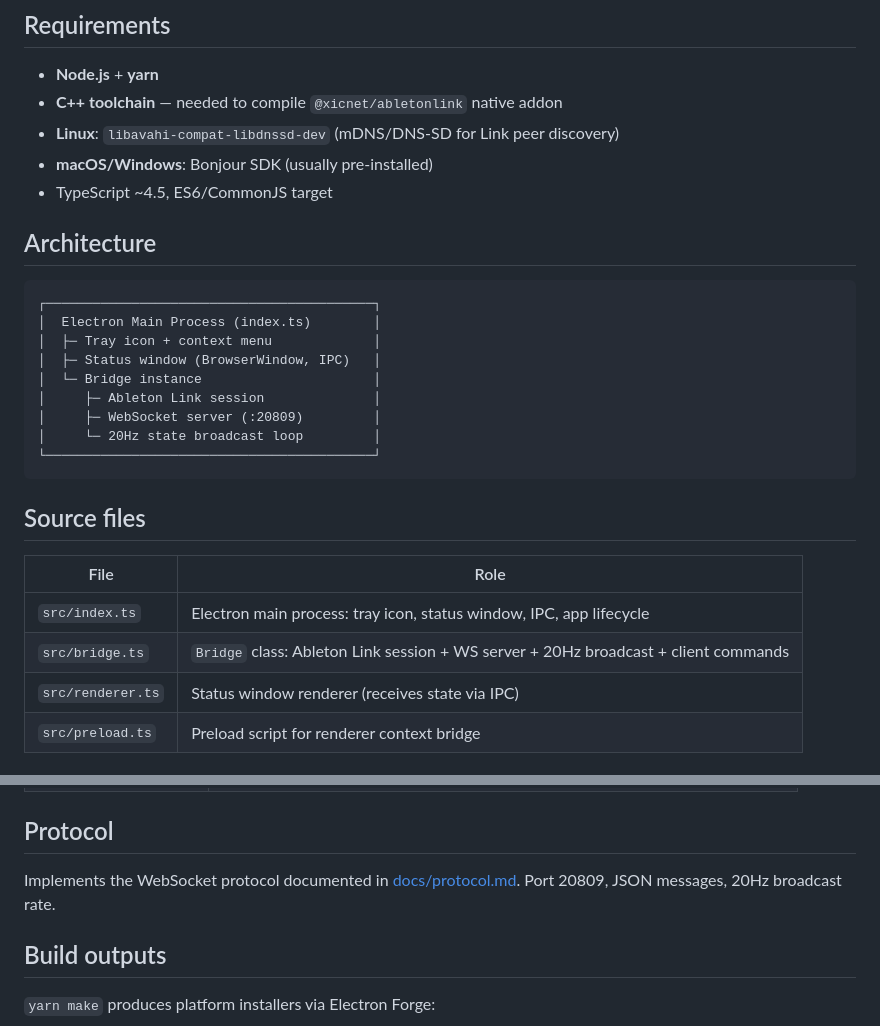
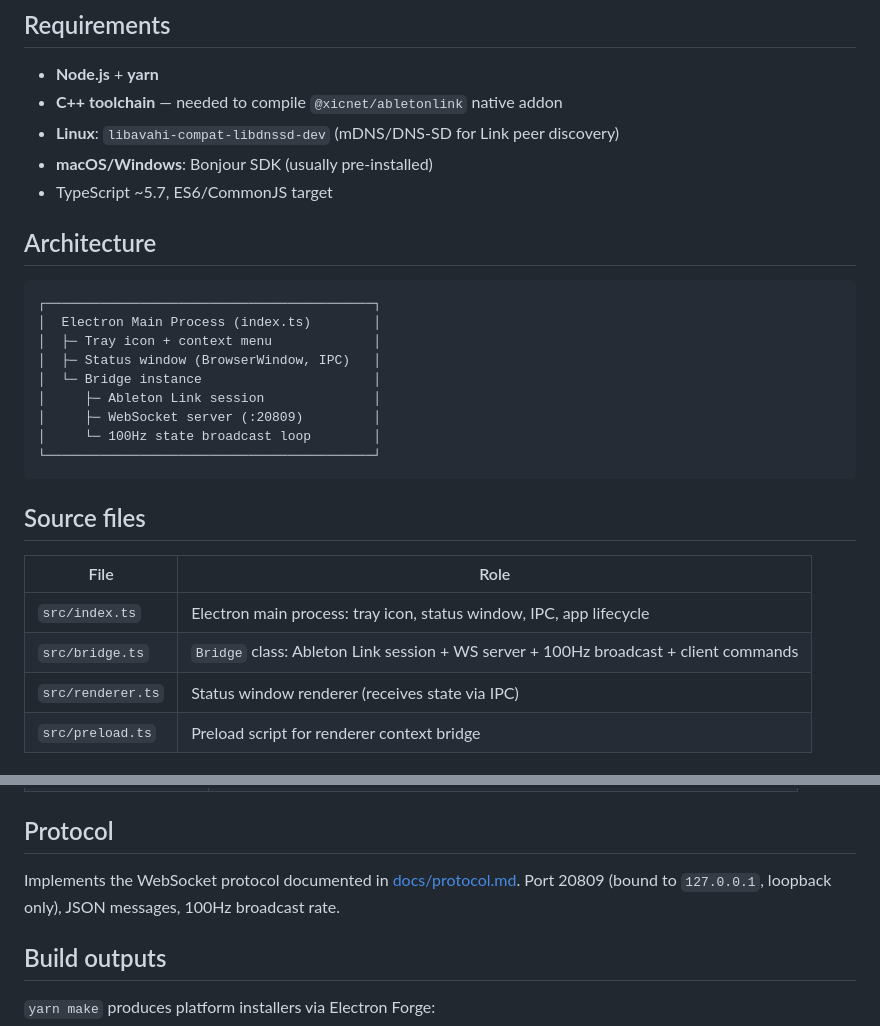
Before and after one commit to Xicnet/joymixa-bridge, a Markdown page: docs/desktop.md, 2 parts joined by grey strips. Drawn GitHub-style.

Commit message:
docs(desktop): correct four stale facts about the running code
- TypeScript is ~5.7.0, not ~4.5 (package.json)
- the state broadcast is 100 Hz, not 20 Hz (DEFAULT_CONFIG.stateHz) — stated
  in three places
- note that the WebSocket binds 127.0.0.1 (loopback only)

The ios.md / android.md docs also say 20 Hz, but those describe separate native
ports whose source I have not read — left alone rather than guessed at.

````diff
--- a/docs/desktop.md
+++ b/docs/desktop.md
@@ -34,7 +34,7 @@ yarn rebuild          # runs electron-rebuild -f -w @xicnet/abletonlink
 - **C++ toolchain** — needed to compile `@xicnet/abletonlink` native addon
 - **Linux**: `libavahi-compat-libdnssd-dev` (mDNS/DNS-SD for Link peer discovery)
 - **macOS/Windows**: Bonjour SDK (usually pre-installed)
-- TypeScript ~4.5, ES6/CommonJS target
+- TypeScript ~5.7, ES6/CommonJS target
 
 ## Architecture
 
@@ -46,7 +46,7 @@ yarn rebuild          # runs electron-rebuild -f -w @xicnet/abletonlink
 │  └─ Bridge instance                      │
 │     ├─ Ableton Link session              │
 │     ├─ WebSocket server (:20809)         │
-│     └─ 20Hz state broadcast loop         │
+│     └─ 100Hz state broadcast loop        │
 └──────────────────────────────────────────┘
 ```
 
@@ -55,7 +55,7 @@ yarn rebuild          # runs electron-rebuild -f -w @xicnet/abletonlink
 | File | Role |
 |------|------|
 | `src/index.ts` | Electron main process: tray icon, status window, IPC, app lifecycle |
-| `src/bridge.ts` | `Bridge` class: Ableton Link session + WS server + 20Hz broadcast + client commands |
+| `src/bridge.ts` | `Bridge` class: Ableton Link session + WS server + 100Hz broadcast + client commands |
 | `src/renderer.ts` | Status window renderer (receives state via IPC) |
 | `src/preload.ts` | Preload script for renderer context bridge |
 
@@ -71,7 +71,7 @@ yarn rebuild          # runs electron-rebuild -f -w @xicnet/abletonlink
 ## Protocol
 
 Implements the WebSocket protocol documented in [docs/protocol.md](protocol.md).
-Port 20809, JSON messages, 20Hz broadcast rate.
+Port 20809 (bound to `127.0.0.1`, loopback only), JSON messages, 100Hz broadcast rate.
 
 ## Build outputs
 
````
